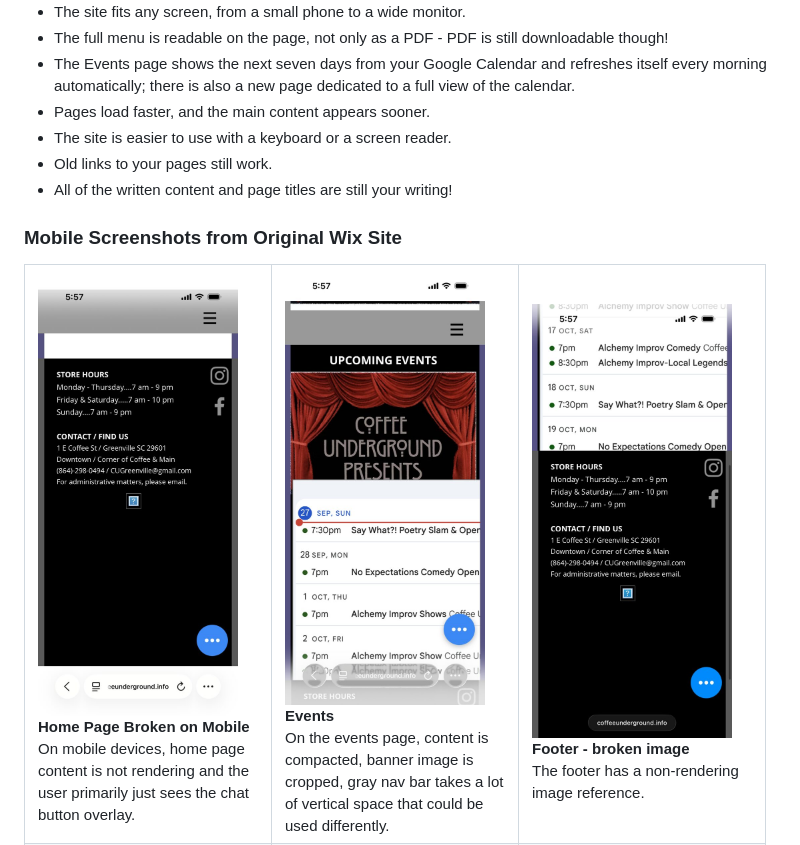
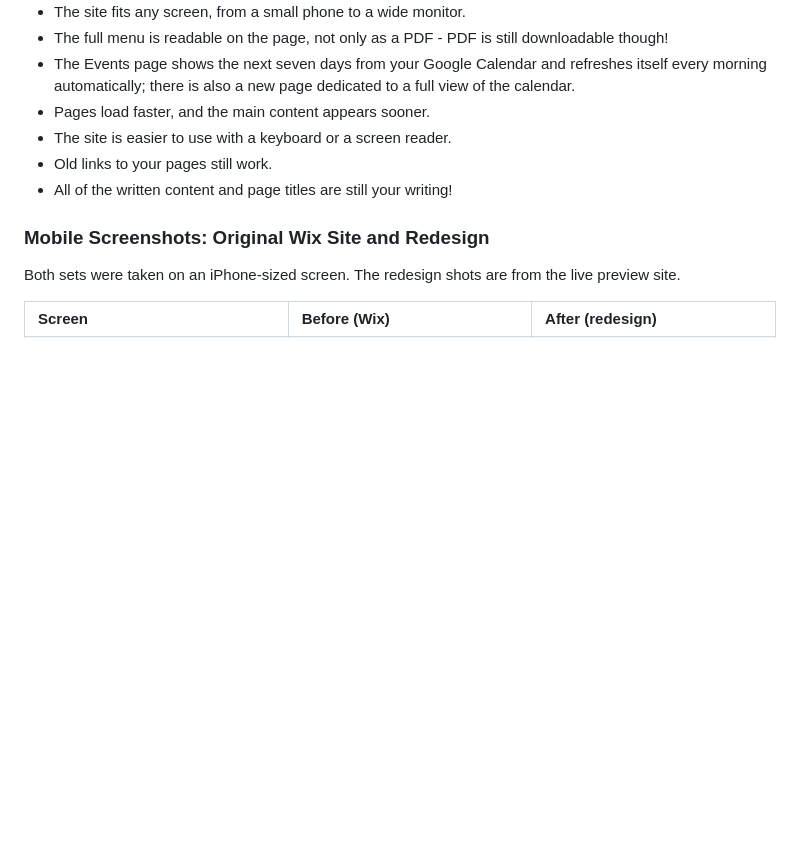
Before and after one commit to austinjhunt/coffee-underground-redesign, a Markdown page: docs/what-changed.md, the part around one of its changes. Rendered like a GitHub page; blank space fills up the shorter version.

```diff
--- a/docs/what-changed.md
+++ b/docs/what-changed.md
@@ -16,24 +16,14 @@ The changes are about how the site works for visitors: on phones, for people who
 - Old links to your pages still work.
 - All of the written content and page titles are still your writing!
 
-### Mobile Screenshots from Original Wix Site
+### Mobile Screenshots: Original Wix Site and Redesign
+
+Both sets were taken on an iPhone-sized screen. The redesign shots are from the live preview site.
 
 <table>
   <tr>
-    <td valign="top" width="220">
-      <a href="IMG_1788-1.jpg"><img src="IMG_1788-1.jpg" width="200" alt="home page, content not rendering, chat button overlay"></a><br>
-      <b>Home Page Broken on Mobile</b><br>
-      On mobile devices, home page content is not rendering and the user primarily just sees the chat button overlay.
-    </td>
-    <td valign="top" width="220">
-      <a href="IMG_1789.jpg"><img src="IMG_1789.jpg" width="200" alt="events page, content is compacted, banner image is cropped, gray nav bar takes a lot of vertical space"></a><br>
-      <b>Events</b><br>
-      On the events page, content is compacted, banner image is cropped, gray nav bar takes a lot of vertical space that could be used differently.
-    </td>
-    <td valign="top" width="220">
-      <a href="IMG_1790.jpg"><img src="IMG_1790.jpg" width="200" alt="footer has a non-rendering image reference"></a><br>
-      <b>Footer - broken image</b><br>
-      The footer has a non-rendering image reference.
-    </td>
+    <th align="left">Screen</th>
+    <th align="left">Before (Wix)</th>
+    <th align="left">After (redesign)</th>
   </tr>
   <tr>
```
Also changed, not shown: other parts of docs/what-changed.md (+23 -11 lines), docs/after-contact.jpg (added), docs/after-events.jpg (added), docs/after-footer.jpg (added), docs/after-home.jpg (added), docs/after-menu.jpg (added).
